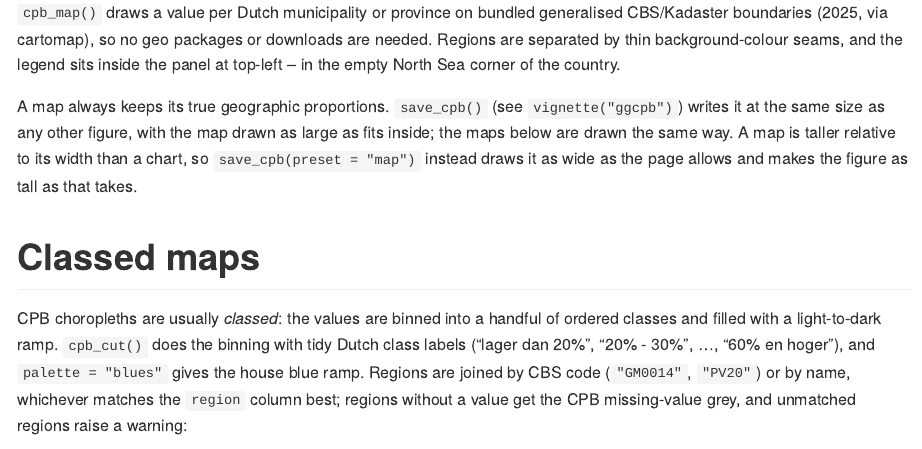
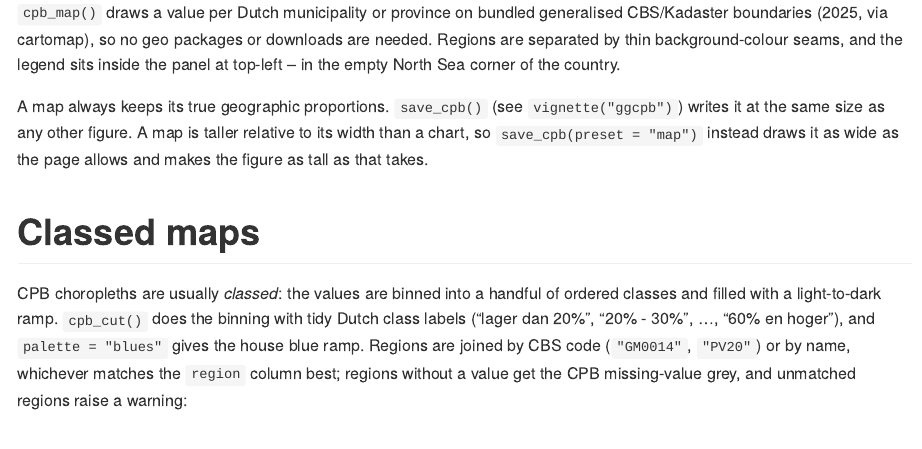
Before and after one commit to joris-klingen/ggcpb, an R Markdown document (vignettes/maps.Rmd): the page in a window 1100 px wide, from 240 px down. The pictures show the output file doc/maps.md that the author committed with the source, drawn offline in the style of GitHub.

Commit message:
docs: shorter descriptions of ylab_position and of a saved map's size
Shortens the ylab_position help text in cpb_boxplot_extended() and the map size note in the maps vignette, and re-renders doc/maps.md.

```diff
--- a/vignettes/maps.Rmd
+++ b/vignettes/maps.Rmd
@@ -42,9 +42,8 @@ background-colour seams, and the legend sits inside the panel at
 top-left -- in the empty North Sea corner of the country.
 
 A map always keeps its true geographic proportions. `save_cpb()` (see
-`vignette("ggcpb")`) writes it at the same size as any other figure,
-with the map drawn as large as fits inside; the maps below are drawn
-the same way. A map is taller relative to its width than a chart, so
+`vignette("ggcpb")`) writes it at the same size as any other figure. A
+map is taller relative to its width than a chart, so
 `save_cpb(preset = "map")` instead draws it as wide as the page allows
 and makes the figure as tall as that takes.
 
```
Also changed, not shown: R/boxplot_extended.R (+3 -6 lines), doc/maps.md (+2 -3 lines), 1 other file.
